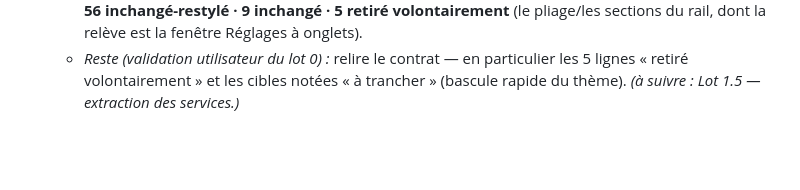
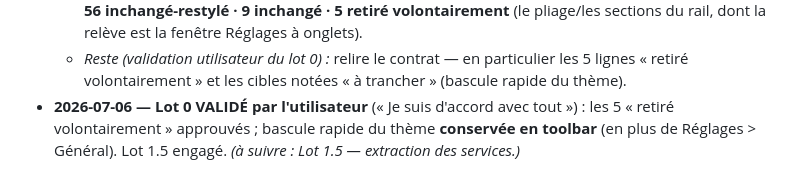
Before and after one commit to JEDI-OpenLab/doceria, a Markdown page: docs/REFONTE-UI-ROADMAP.md, the part around the change. GitHub-like rendering; blank space fills up the shorter version.

Commit message:
refonte : contrat validé par l'utilisateur (5 retraits approuvés ; bascule thème conservée en toolbar)

```diff
--- a/docs/REFONTE-UI-ROADMAP.md
+++ b/docs/REFONTE-UI-ROADMAP.md
@@ -271,4 +271,7 @@ src-tauri/
     (le pliage/les sections du rail, dont la relève est la fenêtre Réglages à onglets).
   - *Reste (validation utilisateur du lot 0) :* relire le contrat — en particulier les 5 lignes
     « retiré volontairement » et les cibles notées « à trancher » (bascule rapide du thème).
+- **2026-07-06 — Lot 0 VALIDÉ par l'utilisateur** (« Je suis d'accord avec tout ») : les 5
+  « retiré volontairement » approuvés ; bascule rapide du thème **conservée en toolbar** (en plus
+  de Réglages > Général). Lot 1.5 engagé.
   *(à suivre : Lot 1.5 — extraction des services.)*
```
Also changed, not shown: docs/REFONTE-CONTRAT-FONCTIONNEL.md (+1 -1 lines).
